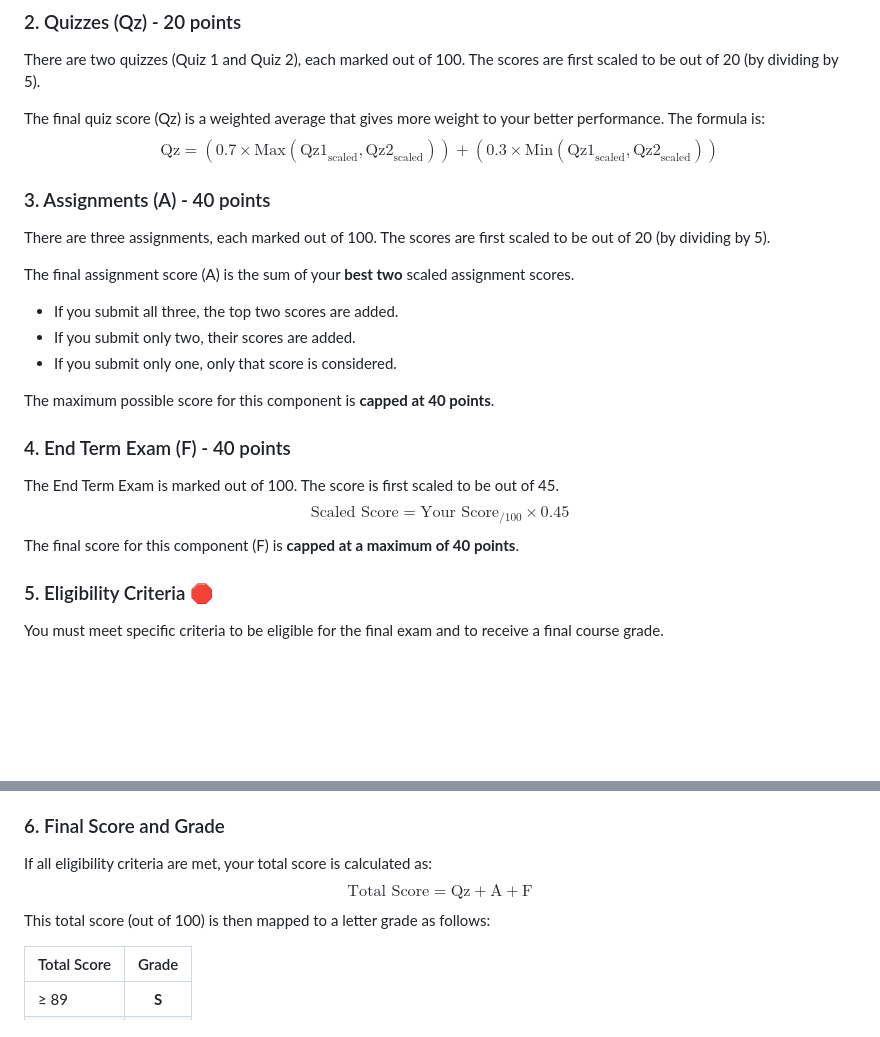
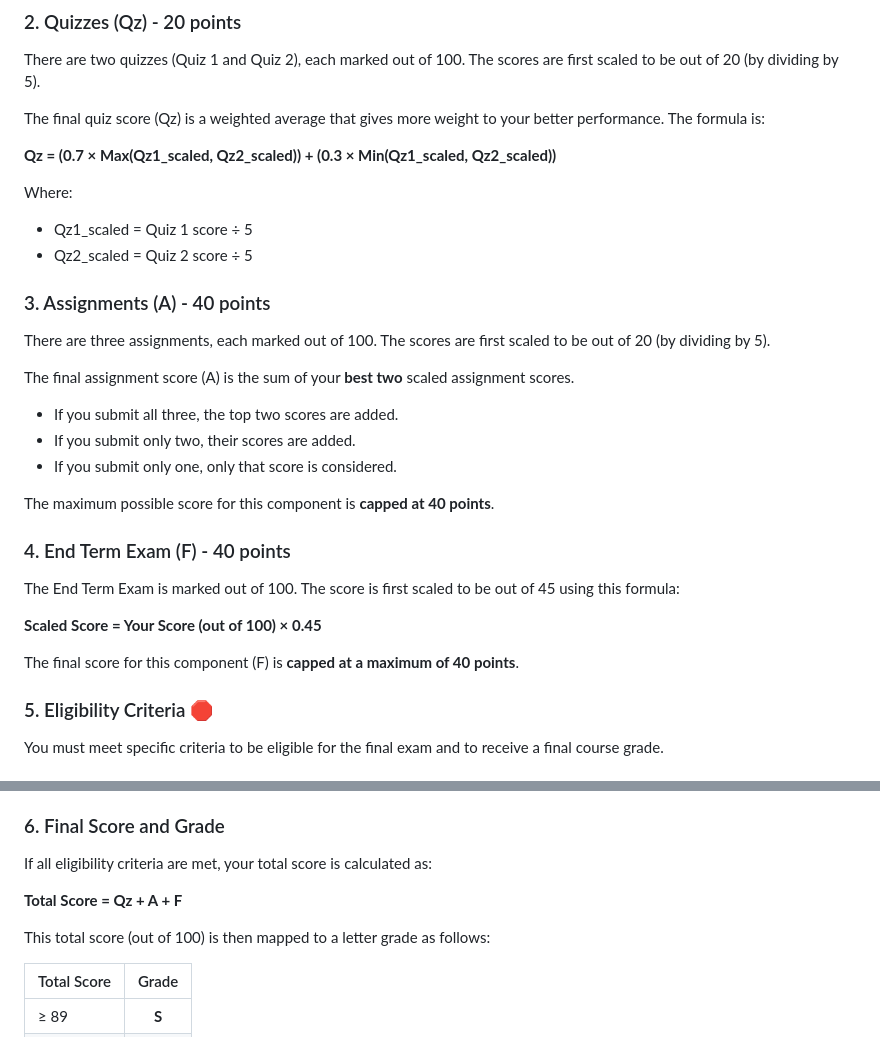
Before and after one commit to 22f3000982/ba-quiz-calculator, a Markdown page: README.md, 2 parts joined by grey strips. Drawn GitHub-style; blank space fills up the shorter version.

Commit message:
Fix README.md formatting - Replace LaTeX formulas with plain text for better GitHub visibility

```diff
--- a/README.md
+++ b/README.md
@@ -32,7 +32,12 @@ There are two quizzes (Quiz 1 and Quiz 2), each marked out of 100. The scores ar
 
 The final quiz score (Qz) is a weighted average that gives more weight to your better performance.
 The formula is:
-$$ \text{Qz} = (0.7 \times \text{Max}(\text{Qz1}_{\text{scaled}}, \text{Qz2}_{\text{scaled}})) + (0.3 \times \text{Min}(\text{Qz1}_{\text{scaled}}, \text{Qz2}_{\text{scaled}})) $$
+
+**Qz = (0.7 × Max(Qz1_scaled, Qz2_scaled)) + (0.3 × Min(Qz1_scaled, Qz2_scaled))**
+
+Where:
+- Qz1_scaled = Quiz 1 score ÷ 5
+- Qz2_scaled = Quiz 2 score ÷ 5
 
 ### 3. Assignments (A) - 40 points
 
@@ -47,8 +52,10 @@ The maximum possible score for this component is **capped at 40 points**.
 
 ### 4. End Term Exam (F) - 40 points
 
-The End Term Exam is marked out of 100. The score is first scaled to be out of 45.
-$$ \text{Scaled Score} = \text{Your Score}_{\text{/100}} \times 0.45 $$
+The End Term Exam is marked out of 100. The score is first scaled to be out of 45 using this formula:
+
+**Scaled Score = Your Score (out of 100) × 0.45**
+
 The final score for this component (F) is **capped at a maximum of 40 points**.
 
 ### 5. Eligibility Criteria 🛑
@@ -72,7 +79,9 @@ You must meet specific criteria to be eligible for the final exam and to receive
 ### 6. Final Score and Grade
 
 If all eligibility criteria are met, your total score is calculated as:
-$$ \text{Total Score} = \text{Qz} + \text{A} + \text{F} $$
+
+**Total Score = Qz + A + F**
+
 This total score (out of 100) is then mapped to a letter grade as follows:
 
 | Total Score | Grade |
```
